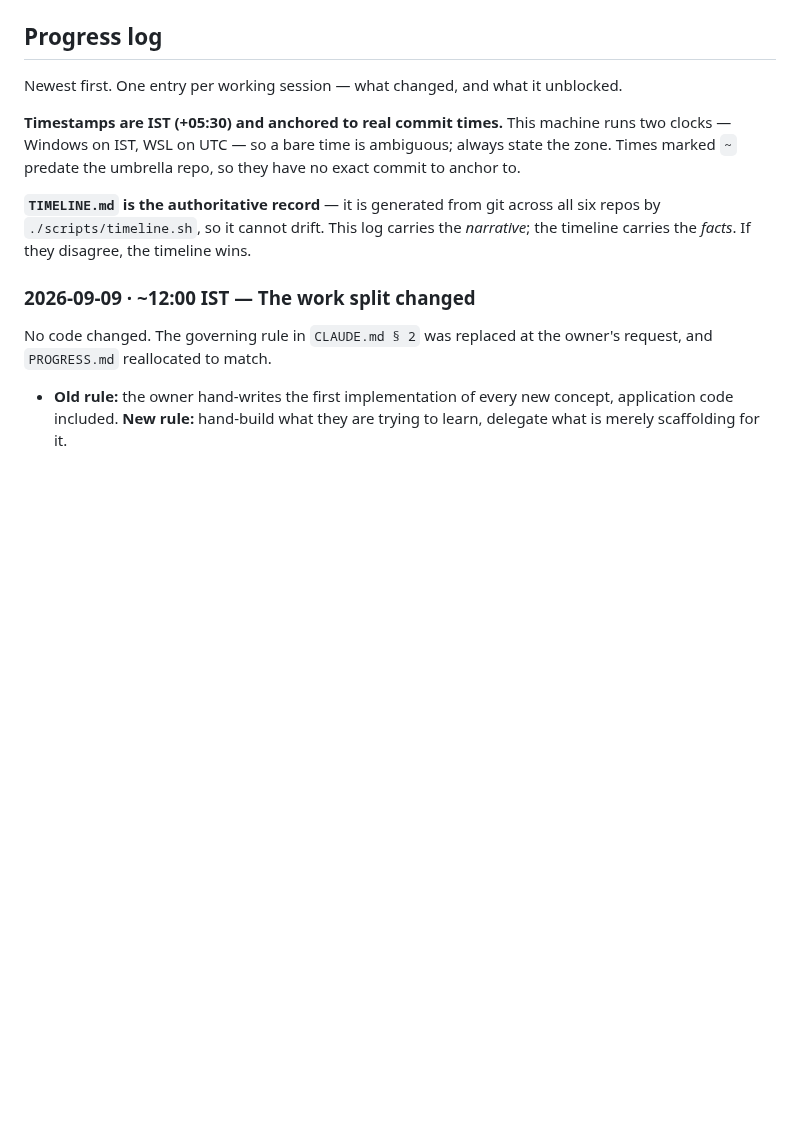
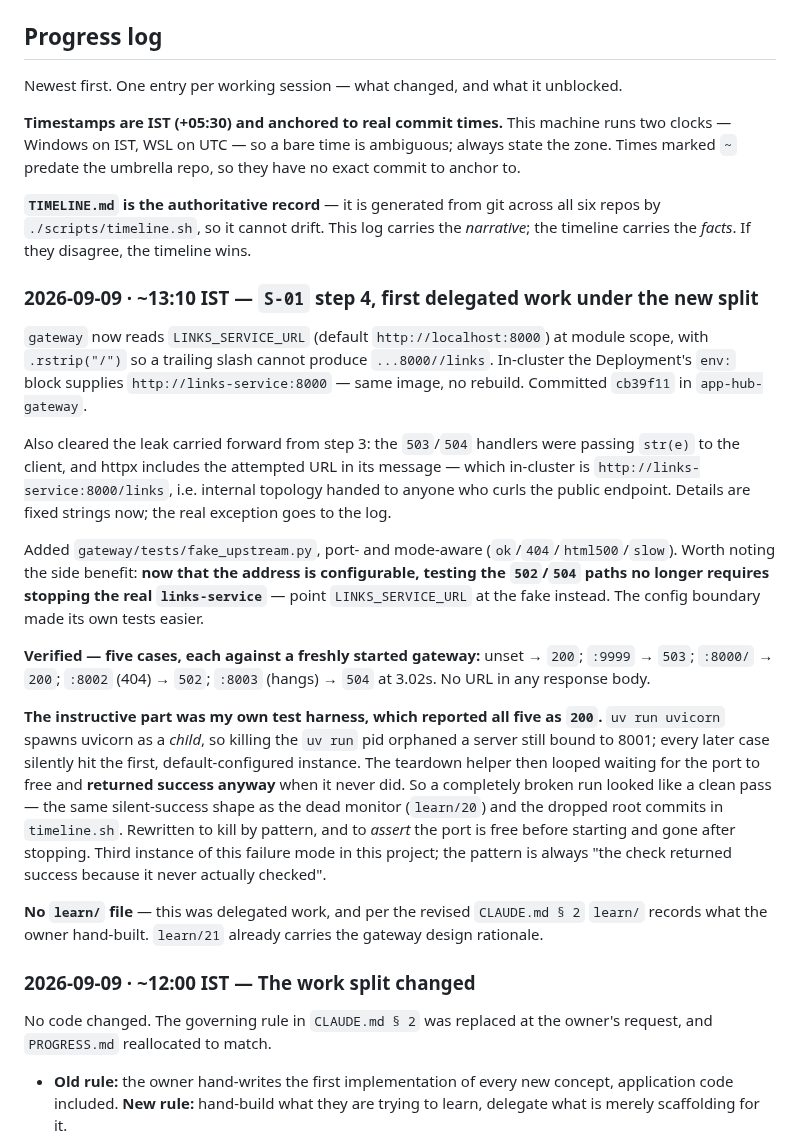
Before and after one commit to HarshitRawat11/app-hub, a Markdown page: PROGRESS.md, the part around one of its changes. GitHub-like rendering; blank space fills up the shorter version.

```diff
--- a/PROGRESS.md
+++ b/PROGRESS.md
@@ -242,6 +242,20 @@ Newest first. One entry per working session — what changed, and what it unbloc
 **Timestamps are IST (+05:30) and anchored to real commit times.** This machine runs two clocks — Windows on IST, WSL on UTC — so a bare time is ambiguous; always state the zone. Times marked `~` predate the umbrella repo, so they have no exact commit to anchor to.
 
 **`TIMELINE.md` is the authoritative record** — it is generated from git across all six repos by `./scripts/timeline.sh`, so it cannot drift. This log carries the *narrative*; the timeline carries the *facts*. If they disagree, the timeline wins.
+
+### 2026-09-09 · ~13:10 IST — `S-01` step 4, first delegated work under the new split
+
+`gateway` now reads `LINKS_SERVICE_URL` (default `http://localhost:8000`) at module scope, with `.rstrip("/")` so a trailing slash cannot produce `...8000//links`. In-cluster the Deployment's `env:` block supplies `http://links-service:8000` — same image, no rebuild. Committed `cb39f11` in `app-hub-gateway`.
+
+Also cleared the leak carried forward from step 3: the `503`/`504` handlers were passing `str(e)` to the client, and httpx includes the attempted URL in its message — which in-cluster is `http://links-service:8000/links`, i.e. internal topology handed to anyone who curls the public endpoint. Details are fixed strings now; the real exception goes to the log.
+
+Added `gateway/tests/fake_upstream.py`, port- and mode-aware (`ok`/`404`/`html500`/`slow`). Worth noting the side benefit: **now that the address is configurable, testing the `502`/`504` paths no longer requires stopping the real `links-service`** — point `LINKS_SERVICE_URL` at the fake instead. The config boundary made its own tests easier.
+
+**Verified — five cases, each against a freshly started gateway:** unset → `200`; `:9999` → `503`; `:8000/` → `200`; `:8002` (404) → `502`; `:8003` (hangs) → `504` at 3.02s. No URL in any response body.
+
+**The instructive part was my own test harness, which reported all five as `200`.** `uv run uvicorn` spawns uvicorn as a *child*, so killing the `uv run` pid orphaned a server still bound to 8001; every later case silently hit the first, default-configured instance. The teardown helper then looped waiting for the port to free and **returned success anyway** when it never did. So a completely broken run looked like a clean pass — the same silent-success shape as the dead monitor (`learn/20`) and the dropped root commits in `timeline.sh`. Rewritten to kill by pattern, and to *assert* the port is free before starting and gone after stopping. Third instance of this failure mode in this project; the pattern is always "the check returned success because it never actually checked".
+
+**No `learn/` file** — this was delegated work, and per the revised `CLAUDE.md § 2` `learn/` records what the owner hand-built. `learn/21` already carries the gateway design rationale.
 
 ### 2026-09-09 · ~12:00 IST — The work split changed
 
```
Also changed, not shown: other parts of PROGRESS.md (+1 -1 lines), TIMELINE.md (+4 -2 lines).
